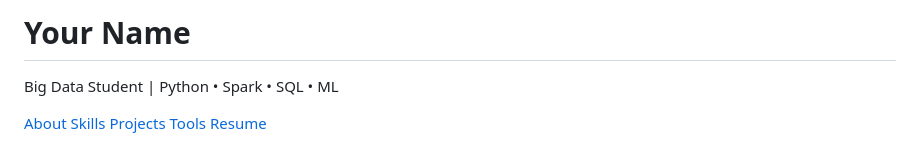
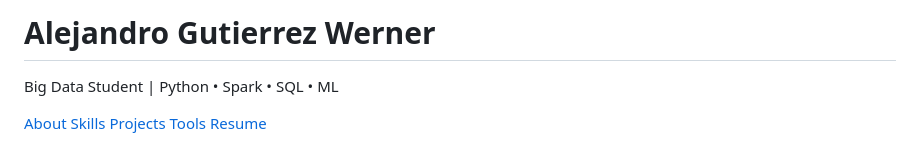
Before and after one commit to alejandro-pizza/alejandro-pizza.github.io, a Markdown page: README.md, the part around the change. GitHub-like rendering.

```diff
--- a/README.md
+++ b/README.md
@@ -94,7 +94,7 @@ rel="stylesheet">
 </head>
 <body>
  <header>
- <h1>Your Name</h1>
+ <h1>Alejandro Gutierrez Werner</h1>
  <p>Big Data Student | Python • Spark • SQL • ML</p>
  <nav>
  <a href="#about">About</a>
```
